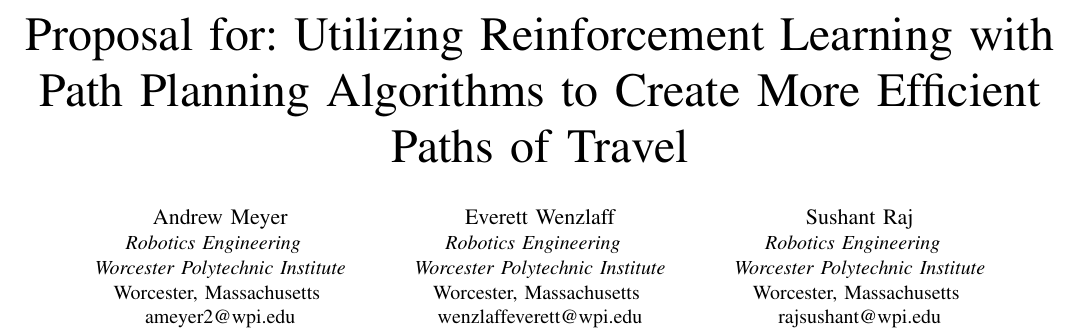
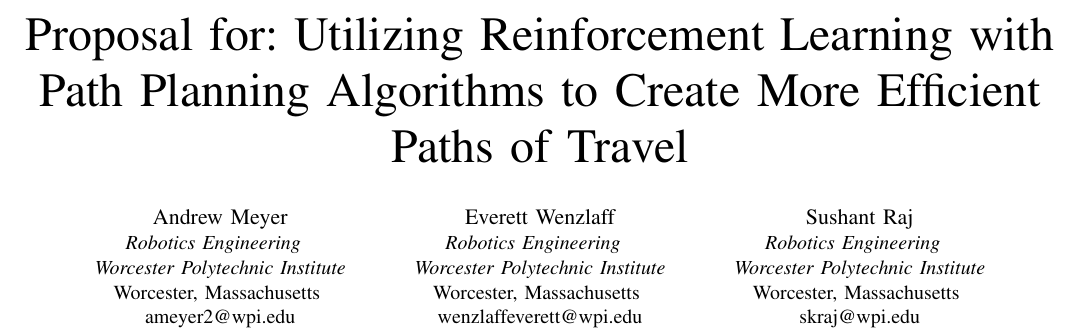
Before and after one commit to SushiRaj99/rbe-capstone, a LaTeX paper (Report/ProposalReport.tex): part of page 1 of 4, cut so that both start at the same text. Compiled offline with pdfLaTeX.

Commit message:
fix sushant email

```diff
--- a/Report/ProposalReport.tex
+++ b/Report/ProposalReport.tex
@@ -35,7 +35,7 @@
 \IEEEauthorblockA{\textit{Robotics Engineering } \\
 \textit{Worcester Polytechnic Institute}\\
 Worcester, Massachusetts \\
-rajsushant@wpi.edu}}
+skraj@wpi.edu}}
 
 \maketitle
 
```
Also changed, not shown: Report/ProposalReport.pdf.
